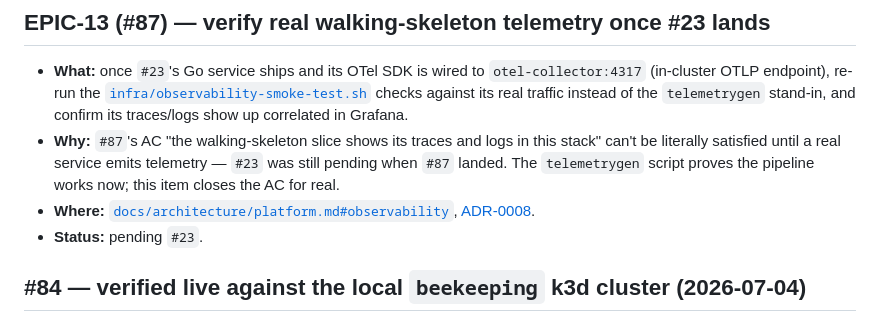
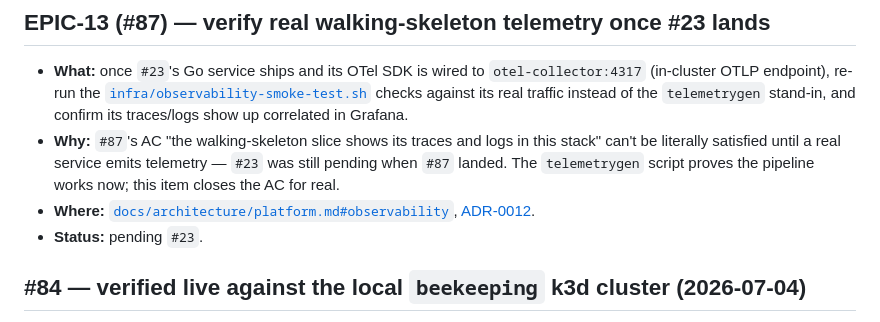
Before and after one commit to TiagoJVO/beekeepingit, a Markdown page: FOLLOWUPS.md, the part around the change. Drawn GitHub-style.

```diff
--- a/FOLLOWUPS.md
+++ b/FOLLOWUPS.md
@@ -77,7 +77,7 @@
   pending when `#87` landed. The `telemetrygen` script proves the pipeline works now; this
   item closes the AC for real.
 - **Where:** [`docs/architecture/platform.md#observability`](docs/architecture/platform.md#observability),
-  [ADR-0008](docs/adr/0008-observability-stack.md).
+  [ADR-0012](docs/adr/0012-observability-stack.md).
 - **Status:** pending `#23`.
 
 ## #84 — verified live against the local `beekeeping` k3d cluster (2026-07-04)
```
Also changed, not shown: docs/adr/0012-observability-stack.md (renamed from docs/adr/0008-observability-stack.md, +1 -1 lines).
